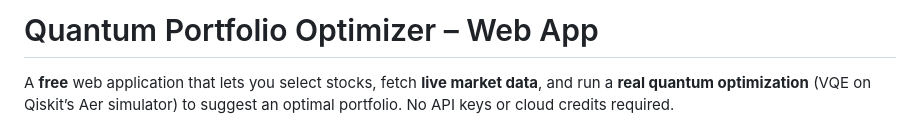
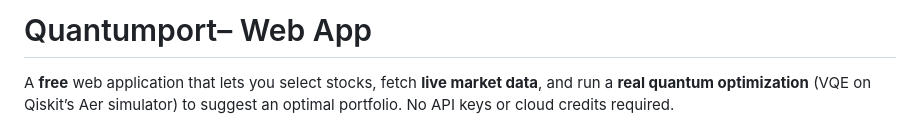
Before and after one commit to saadmohsinnn/quantum-portfolio-optimizer, a Markdown page: README.md, the part around the change. Drawn GitHub-style.

```diff
--- a/README.md
+++ b/README.md
@@ -1,4 +1,4 @@
-# Quantum Portfolio Optimizer – Web App
+# Quantumport– Web App
 
 A **free** web application that lets you select stocks, fetch **live market data**, and run a **real quantum optimization** (VQE on Qiskit’s Aer simulator) to suggest an optimal portfolio. No API keys or cloud credits required.
 
```
